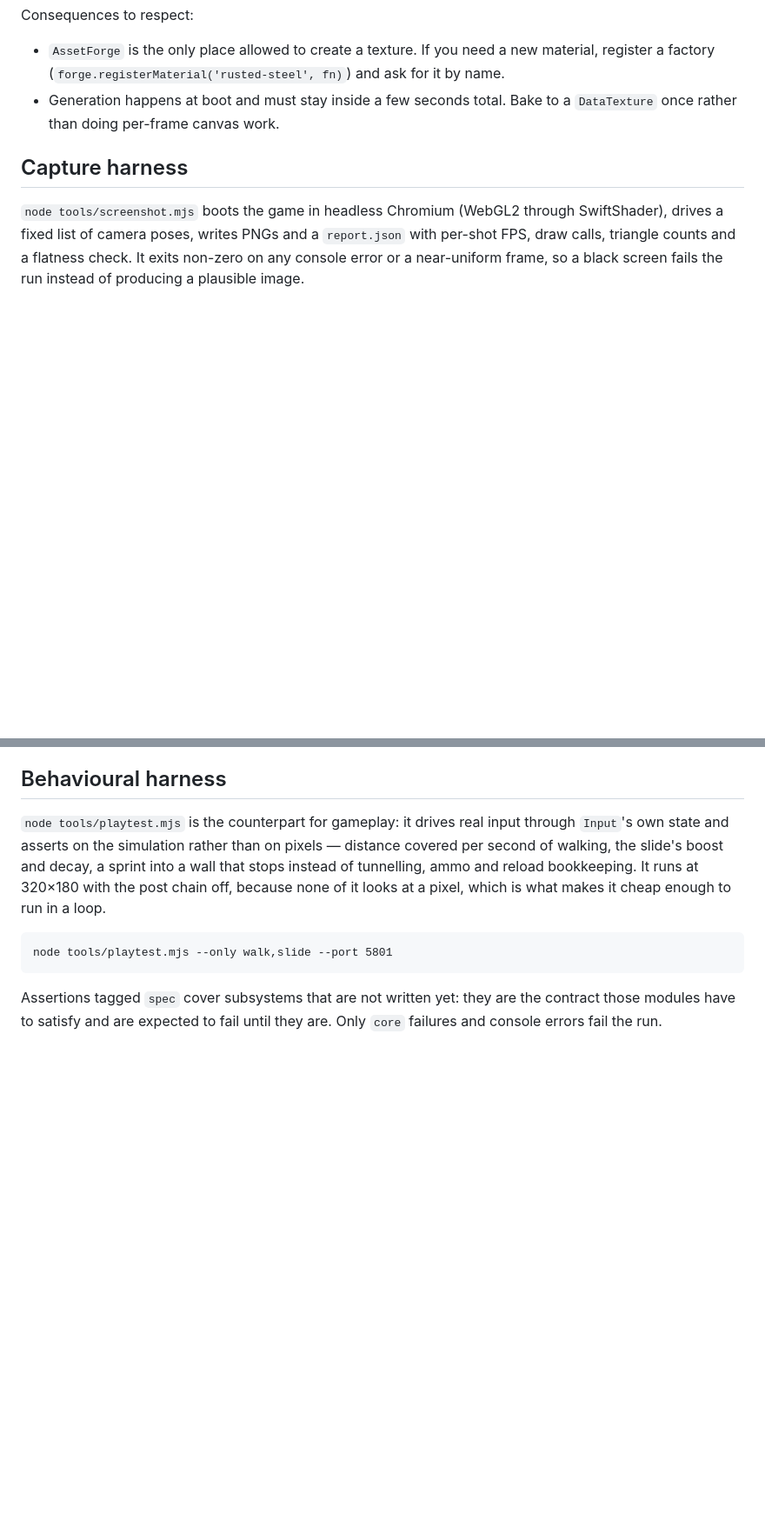
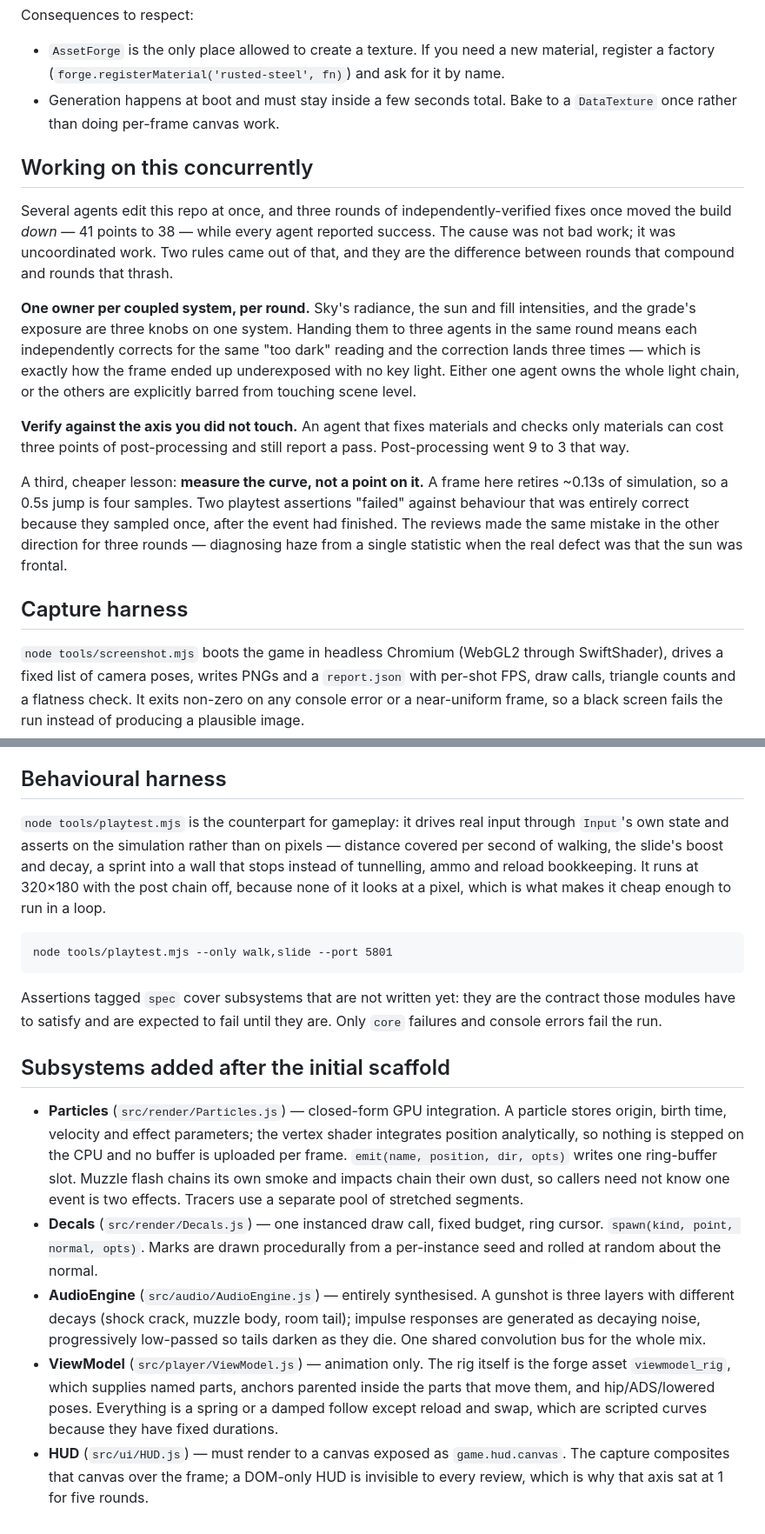
Before and after one commit to wreyniers/claude-of-duty, a Markdown page: ARCHITECTURE.md, 2 parts joined by grey strips. Shown at 87% size. Rendered like a GitHub page; blank space fills up the shorter version.

Commit message:
Write down what the concurrent rounds cost us
Three rounds of independently-verified fixes moved the build from 41 points to 38
while every agent reported success. The cause was not bad work, it was
uncoordinated work, and the two rules that came out of it belong in the
architecture notes rather than in a workflow script nobody will read again: one
owner per coupled system per round, and verify against the axis you did not touch.

Also documents the four subsystems that went in after the scaffold, including the
contract that makes a HUD reviewable at all -- render to a canvas exposed as
game.hud.canvas, because the capture reads GL and a DOM HUD is invisible to every
critic that has ever looked at this project.

Co-Authored-By: Claude Opus 5 <noreply@anthropic.com>
Claude-Session: https://claude.ai/code/session_0146qNLYapsjoP5XqBJUGoyz

```diff
--- a/ARCHITECTURE.md
+++ b/ARCHITECTURE.md
@@ -82,6 +82,32 @@ Consequences to respect:
 - Generation happens at boot and must stay inside a few seconds total. Bake to a
   `DataTexture` once rather than doing per-frame canvas work.
 
+## Working on this concurrently
+
+Several agents edit this repo at once, and three rounds of independently-verified
+fixes once moved the build *down* — 41 points to 38 — while every agent reported
+success. The cause was not bad work; it was uncoordinated work. Two rules came out
+of that, and they are the difference between rounds that compound and rounds that
+thrash.
+
+**One owner per coupled system, per round.** Sky's radiance, the sun and fill
+intensities, and the grade's exposure are three knobs on one system. Handing them
+to three agents in the same round means each independently corrects for the same
+"too dark" reading and the correction lands three times — which is exactly how the
+frame ended up underexposed with no key light. Either one agent owns the whole
+light chain, or the others are explicitly barred from touching scene level.
+
+**Verify against the axis you did not touch.** An agent that fixes materials and
+checks only materials can cost three points of post-processing and still report a
+pass. Post-processing went 9 to 3 that way.
+
+A third, cheaper lesson: **measure the curve, not a point on it.** A frame here
+retires ~0.13s of simulation, so a 0.5s jump is four samples. Two playtest
+assertions "failed" against behaviour that was entirely correct because they
+sampled once, after the event had finished. The reviews made the same mistake in
+the other direction for three rounds — diagnosing haze from a single statistic
+when the real defect was that the sun was frontal.
+
 ## Capture harness
 
 `node tools/screenshot.mjs` boots the game in headless Chromium (WebGL2 through
@@ -160,3 +186,29 @@ node tools/playtest.mjs --only walk,slide --port 5801
 Assertions tagged `spec` cover subsystems that are not written yet: they are the
 contract those modules have to satisfy and are expected to fail until they are.
 Only `core` failures and console errors fail the run.
+
+
+## Subsystems added after the initial scaffold
+
+- **Particles** (`src/render/Particles.js`) — closed-form GPU integration. A
+  particle stores origin, birth time, velocity and effect parameters; the vertex
+  shader integrates position analytically, so nothing is stepped on the CPU and no
+  buffer is uploaded per frame. `emit(name, position, dir, opts)` writes one
+  ring-buffer slot. Muzzle flash chains its own smoke and impacts chain their own
+  dust, so callers need not know one event is two effects. Tracers use a separate
+  pool of stretched segments.
+- **Decals** (`src/render/Decals.js`) — one instanced draw call, fixed budget,
+  ring cursor. `spawn(kind, point, normal, opts)`. Marks are drawn procedurally
+  from a per-instance seed and rolled at random about the normal.
+- **AudioEngine** (`src/audio/AudioEngine.js`) — entirely synthesised. A gunshot
+  is three layers with different decays (shock crack, muzzle body, room tail);
+  impulse responses are generated as decaying noise, progressively low-passed so
+  tails darken as they die. One shared convolution bus for the whole mix.
+- **ViewModel** (`src/player/ViewModel.js`) — animation only. The rig itself is
+  the forge asset `viewmodel_rig`, which supplies named parts, anchors parented
+  inside the parts that move them, and hip/ADS/lowered poses. Everything is a
+  spring or a damped follow except reload and swap, which are scripted curves
+  because they have fixed durations.
+- **HUD** (`src/ui/HUD.js`) — must render to a canvas exposed as `game.hud.canvas`.
+  The capture composites that canvas over the frame; a DOM-only HUD is invisible to
+  every review, which is why that axis sat at 1 for five rounds.
```
